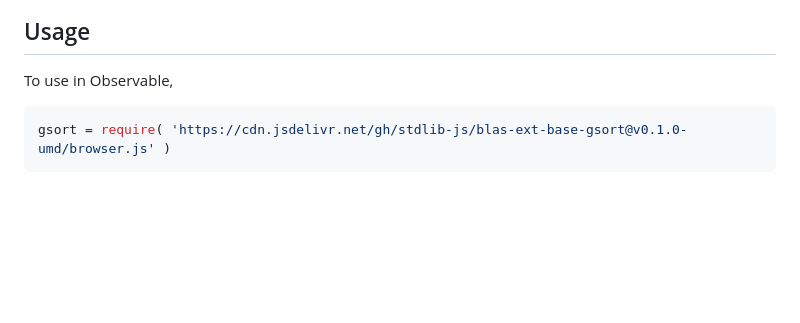
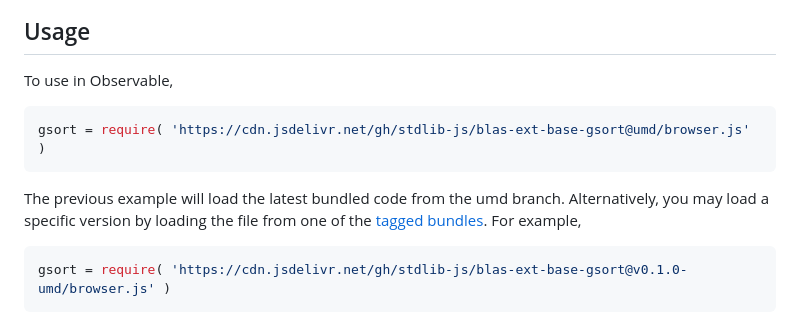
Before and after one commit to stdlib-js/blas-ext-base-gsort, a Markdown page: README.md, the part around one of its changes. GitHub-like rendering; blank space fills up the shorter version.

````diff
--- a/README.md
+++ b/README.md
@@ -44,6 +44,11 @@ limitations under the License.
 To use in Observable,
 
 ```javascript
+gsort = require( 'https://cdn.jsdelivr.net/gh/stdlib-js/blas-ext-base-gsort@umd/browser.js' )
+```
+The previous example will load the latest bundled code from the umd branch. Alternatively, you may load a specific version by loading the file from one of the [tagged bundles](https://github.com/stdlib-js/blas-ext-base-gsort/tags). For example,
+
+```javascript
 gsort = require( 'https://cdn.jsdelivr.net/gh/stdlib-js/blas-ext-base-gsort@v0.1.0-umd/browser.js' )
 ```
 
````
Also changed, not shown: other parts of README.md (+2 -2 lines).
